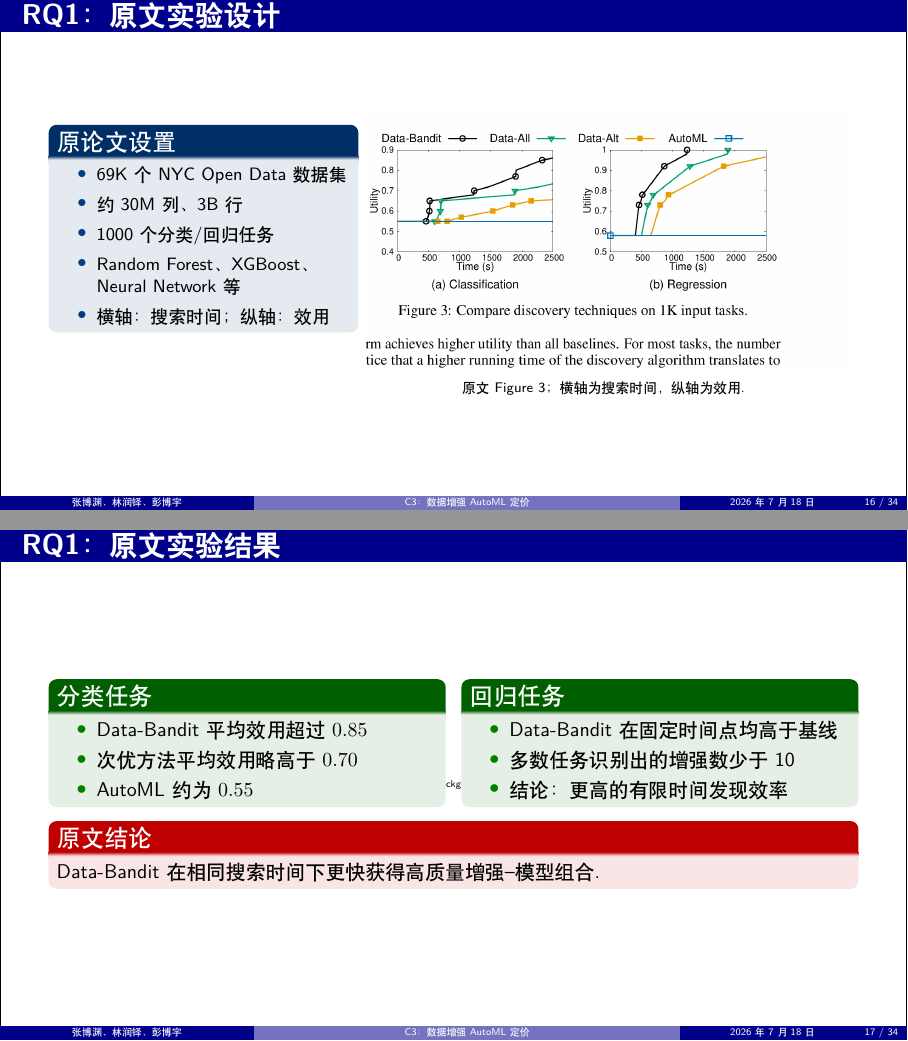
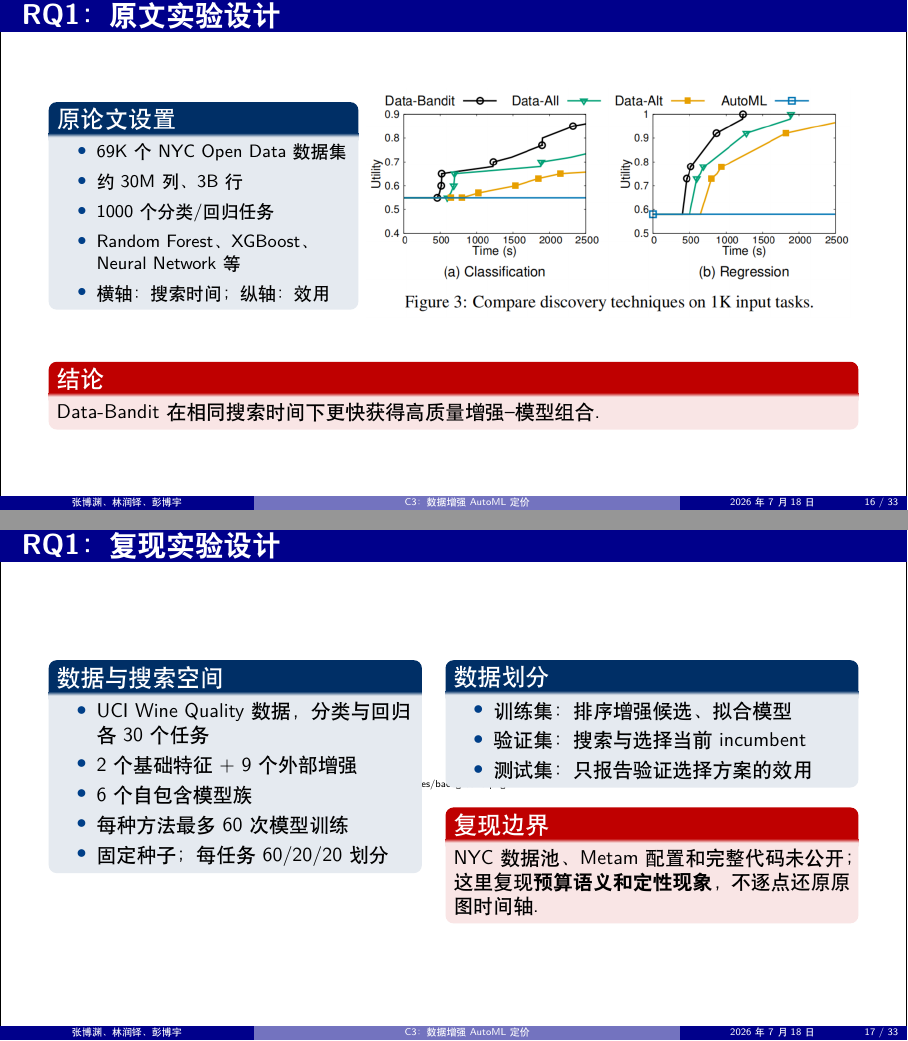
Before and after one commit to RanderDouble/automl-market, LaTeX slides (slides/main.tex): pages 16 and 17 of 34 before the commit and pages 16 and 17 of 33 after it, joined at a grey line. Compiled offline with XeLaTeX.

Commit message:
fix: use correct RQ1 Figure 3 asset

```diff
--- a/slides/main.tex
+++ b/slides/main.tex
@@ -399,40 +399,18 @@ Data-All 在一个增强上训练全部 $|\mathcal M|$ 个模型；Data-Bandit
 \centering
 \includegraphics[width=\linewidth]{paper_rq1_figure3.png}
 \vspace{0.2em}
-{\scriptsize 原文 Figure 3；横轴为搜索时间，纵轴为效用。}
 \end{columns}
-\end{frame}
-
-\begin{frame}{RQ1：原文实验结果}
-\begin{columns}[T,onlytextwidth]
-\column{0.48\textwidth}
-\begin{exampleblock}{分类任务}
-\begin{itemize}
-  \item Data-Bandit 平均效用超过 $0.85$
-  \item 次优方法平均效用略高于 $0.70$
-  \item AutoML 约为 $0.55$
-\end{itemize}
-\end{exampleblock}
-\column{0.48\textwidth}
-\begin{exampleblock}{回归任务}
-\begin{itemize}
-  \item Data-Bandit 在固定时间点均高于基线
-  \item 多数任务识别出的增强数少于 10
-  \item 结论：更高的有限时间发现效率
-\end{itemize}
-\end{exampleblock}
-\end{columns}
-\begin{alertblock}{原文结论}
+\begin{alertblock}{结论}
 Data-Bandit 在相同搜索时间下更快获得高质量增强--模型组合。
 \end{alertblock}
 \end{frame}
 
 \begin{frame}{RQ1：复现实验设计}
 \begin{columns}[T,onlytextwidth]
-\column{0.48\textwidth}
+\column{0.45\textwidth}
 \begin{block}{数据与搜索空间}
 \begin{itemize}
-  \item 红/白葡萄酒，分类与回归各 30 个任务
+  \item UCI Wine Quality 数据，分类与回归各 30 个任务
   \item 2 个基础特征 + 9 个外部增强
   \item 6 个自包含模型族
   \item 每种方法最多 60 次模型训练
```
Also changed, not shown: deliverables/project_slides.pdf, slides/figures/paper_rq1_figure3.png, slides/main.tex (3 more changed lines).
